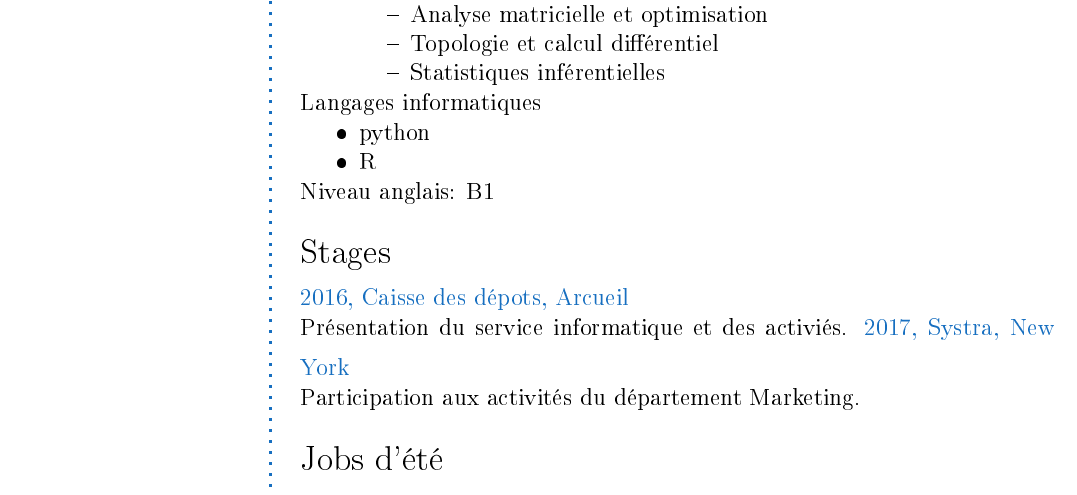
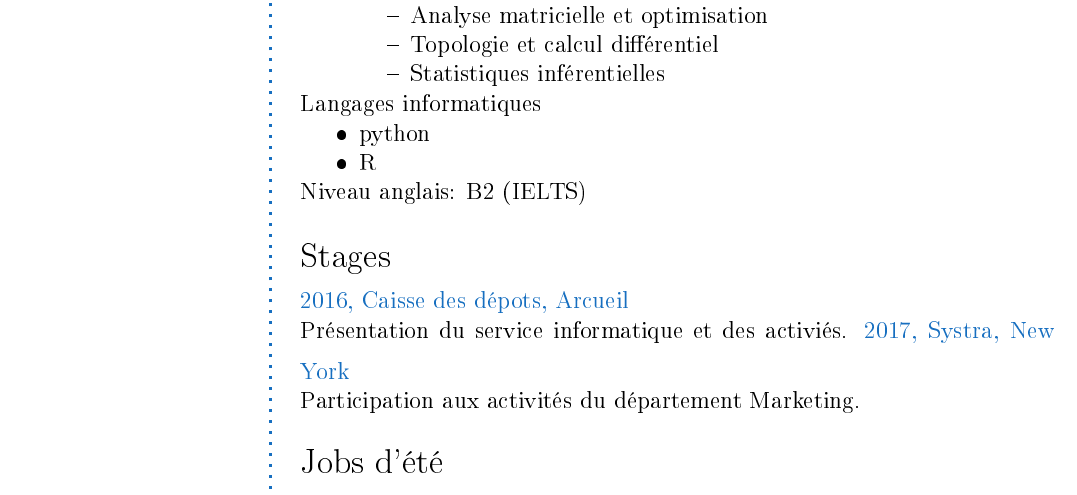
Before and after one commit to PAYRAULT/MPI, a LaTeX CV (Resume/resume.tex): part of page 1 of 2, cut so that both start at the same text. The pictures show the PDF file Resume/resume.pdf that the author committed with the source.

Commit message:
Mon resume updated

```diff
--- a/Resume/resume.tex
+++ b/Resume/resume.tex
@@ -122,7 +122,7 @@ Langages informatiques
 	\item R
 \end{itemize}
 
-Niveau anglais: B1
+Niveau anglais: B2 (IELTS)
 }
 
 
```
Also changed, not shown: Resume/resume.pdf, Resume/resume.tex (5 more changed lines).
